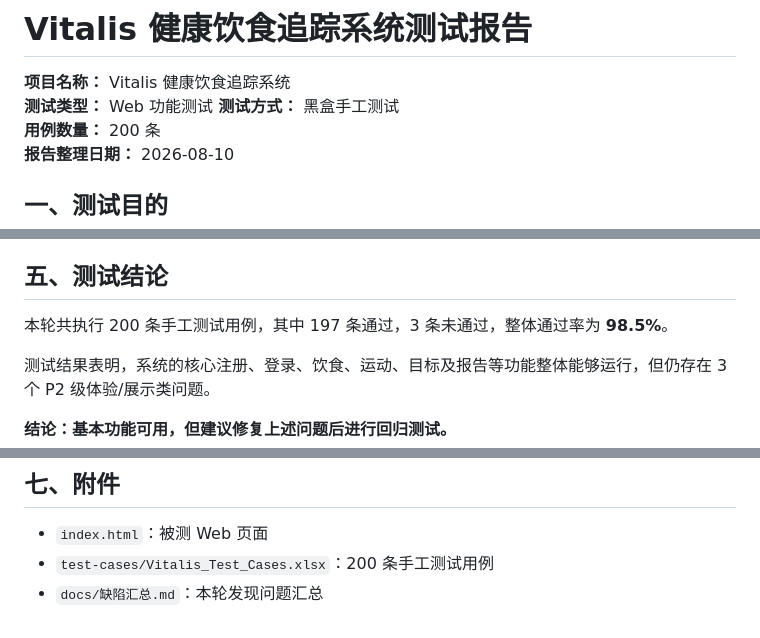
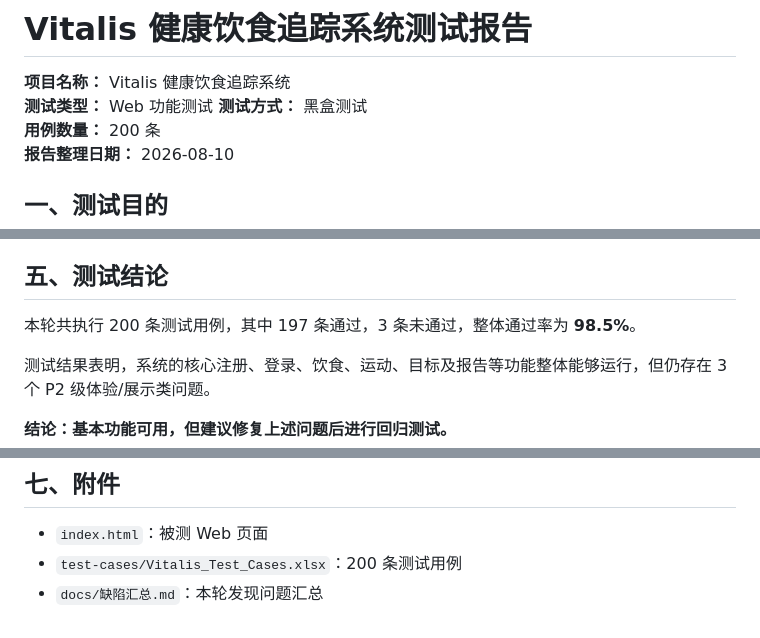
Before and after one commit to cheeen27/vitalis-system-testing, a Markdown page: docs/测试报告.md, 3 parts joined by grey strips. GitHub-like rendering.

Commit message:
Update testing report terminology and clarity

```diff
--- a/docs/测试报告.md
+++ b/docs/测试报告.md
@@ -2,7 +2,7 @@
 
 **项目名称：** Vitalis 健康饮食追踪系统
 **测试类型：** Web 功能测试
-**测试方式：** 黑盒手工测试
+**测试方式：** 黑盒测试
 **用例数量：** 200 条
 **报告整理日期：** 2026-08-10
 
@@ -91,7 +91,7 @@
 
 ## 五、测试结论
 
-本轮共执行 200 条手工测试用例，其中 197 条通过，3 条未通过，整体通过率为 **98.5%**。
+本轮共执行 200 条测试用例，其中 197 条通过，3 条未通过，整体通过率为 **98.5%**。
 
 测试结果表明，系统的核心注册、登录、饮食、运动、目标及报告等功能整体能够运行，但仍存在 3 个 P2 级体验/展示类问题。
 
@@ -111,5 +111,5 @@
 ## 七、附件
 
 - `index.html`：被测 Web 页面
-- `test-cases/Vitalis_Test_Cases.xlsx`：200 条手工测试用例
+- `test-cases/Vitalis_Test_Cases.xlsx`：200 条测试用例
 - `docs/缺陷汇总.md`：本轮发现问题汇总
```
